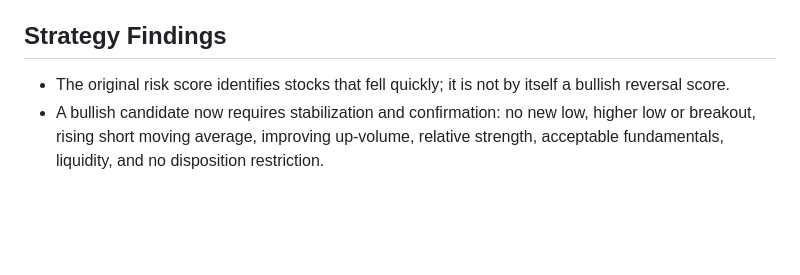
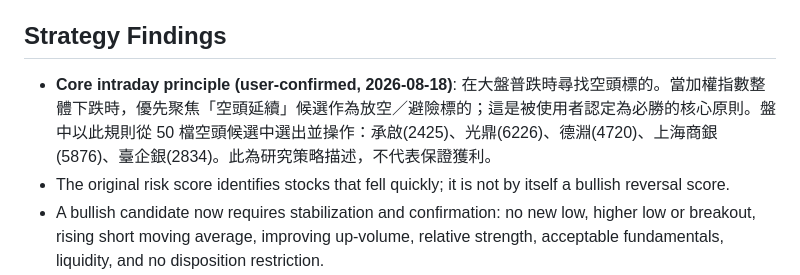
Before and after one commit to 809540023-lgtm/stock-rebalance-simulator, a Markdown page: PROJECT_STATE.md, the part around the change. Drawn GitHub-style; blank space fills up the shorter version.

```diff
--- a/PROJECT_STATE.md
+++ b/PROJECT_STATE.md
@@ -35,6 +35,7 @@ The project is a Taiwan stock research and paper-trading system. It contains ass
 
 ## Strategy Findings
 
+- **Core intraday principle (user-confirmed, 2026-08-18)**: 在大盤普跌時尋找空頭標的。當加權指數整體下跌時，優先聚焦「空頭延續」候選作為放空／避險標的；這是被使用者認定為必勝的核心原則。盤中以此規則從 50 檔空頭候選中選出並操作：承啟(2425)、光鼎(6226)、德淵(4720)、上海商銀(5876)、臺企銀(2834)。此為研究策略描述，不代表保證獲利。
 - The original risk score identifies stocks that fell quickly; it is not by itself a bullish reversal score.
 - A bullish candidate now requires stabilization and confirmation: no new low, higher low or breakout, rising short moving average, improving up-volume, relative strength, acceptable fundamentals, liquidity, and no disposition restriction.
 - A bearish continuation candidate requires recent weakness, a lower low, price below short moving averages, failed rebound, sufficient volume, normal trading eligibility, and a conditional breakdown trigger.
```
Also changed, not shown: AI_CHANGELOG.md (+5 -0 lines).
